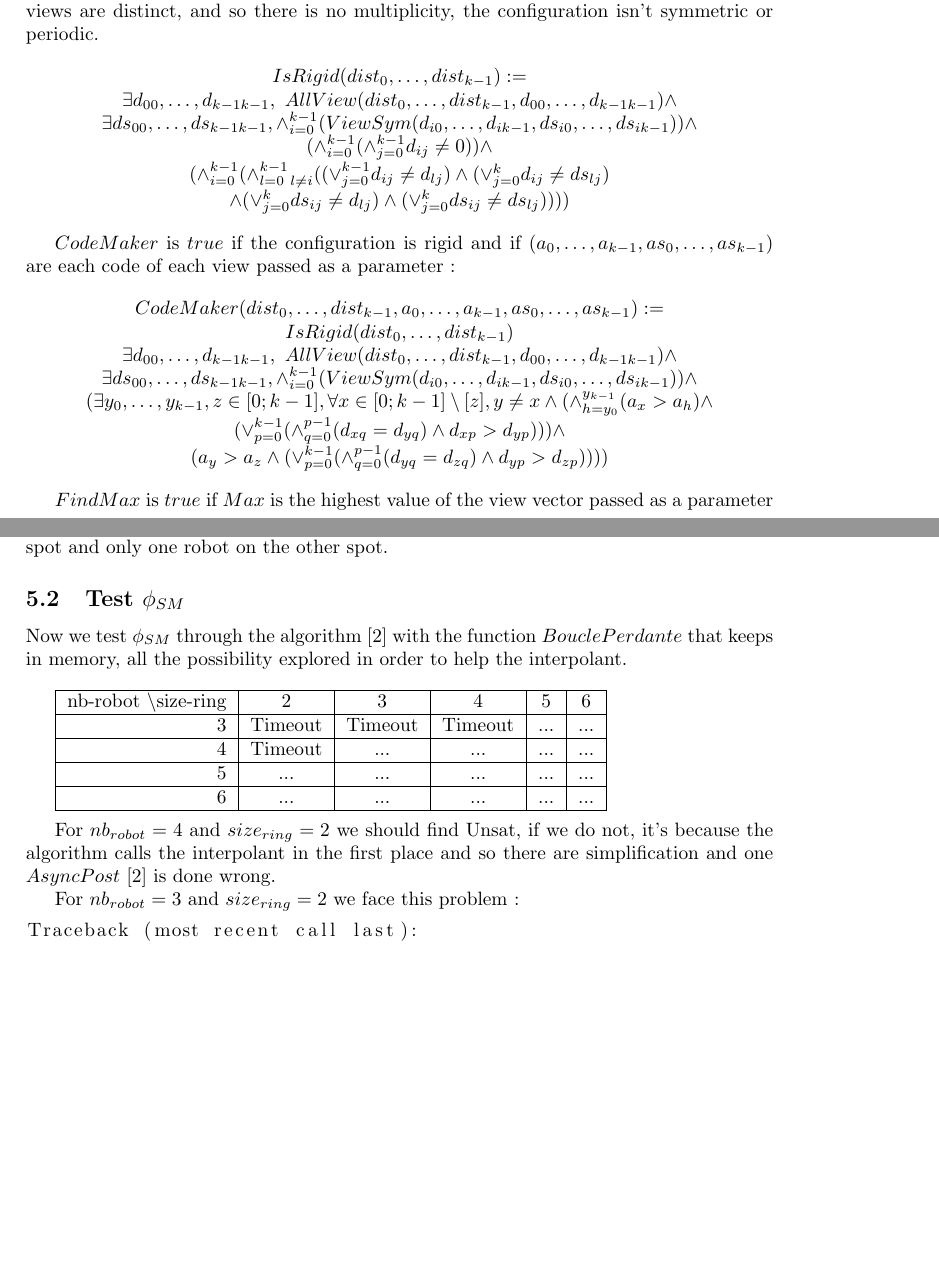
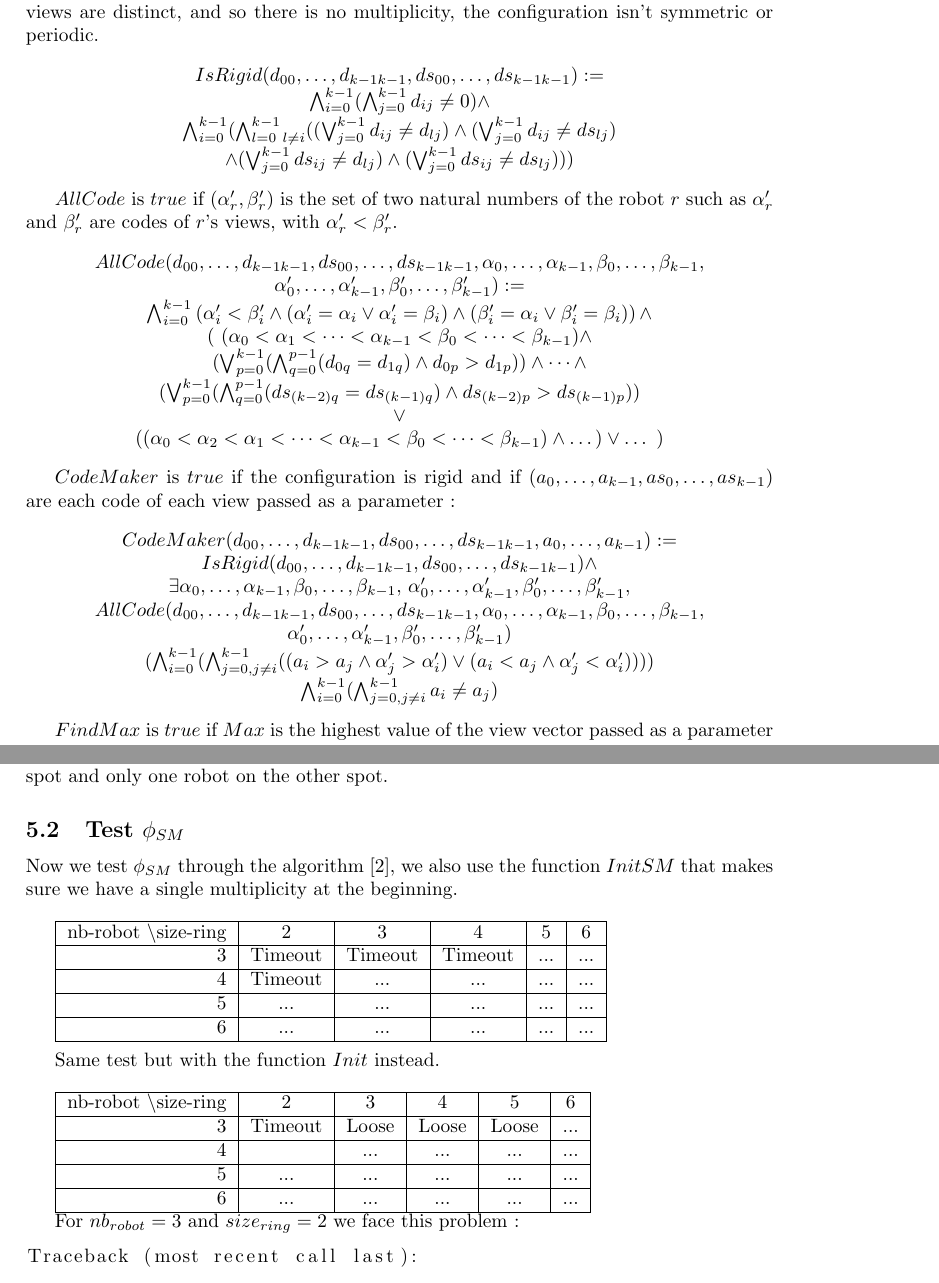
Before and after one commit to srapaport/Coop-robot, a LaTeX document (rapport/RapportSatge.tex): two parts of pages 5 and 7 of 8 before the commit and two parts of pages 5 and 7 of 9 after it, joined at a grey line, cut so that both start at the same text, the shorter picture padded with empty space. Compiled offline with pdfLaTeX.

Commit message:
maj rapport 280622

```diff
--- a/rapport/RapportSatge.tex
+++ b/rapport/RapportSatge.tex
@@ -11,9 +11,11 @@
 \usepackage{biblatex} %Imports biblatex package
 \addbibresource{ref.bib} %Import the bibliography file
 
+\usepackage[linesnumbered]{algorithm2e}
+
 \geometry{hmargin=4cm,vmargin=1.5cm}
 
-\title{Rapport de Stage}
+\title{Internship Report}
 \author{Solal Rapaport }
 \date{June 2022}
 
@@ -282,32 +284,45 @@ $IsRigid$ is $true$ if the given configuration is a rigid configuration. Meaning
 
 \begin{center}
 
-$IsRigid(dist_{0}, \ldots ,dist_{k-1}):=$\\
-$\exists d_{00}, \ldots ,d_{k-1k-1},\ AllView(dist_{0}, \ldots ,dist_{k-1}, d_{00}, \ldots ,d_{k-1k-1})\land$\\
-$\exists ds_{00}, \ldots ,ds_{k-1k-1}, \land_{i=0}^{k-1} (ViewSym(d_{i0}, \ldots , d_{ik-1}, ds_{i0}, \ldots , ds_{ik-1}))\land$\\
-$(\land_{i=0}^{k-1}(\land_{j=0}^{k-1}d_{ij}\not=0))\land $\\%pas de multiplicité
-$( \land_{i=0}^{k-1}(
-\land_{l=0\ l\not=i}^{k-1}(
-(\lor_{j=0}^{k-1}d_{ij} \not= d_{lj})
-\land (\lor_{j=0}^{k}d_{ij} \not= ds_{lj})$\\
-$\land (\lor_{j=0}^{k}ds_{ij} \not= d_{lj})
-\land (\lor_{j=0}^{k}ds_{ij} \not= ds_{lj})
-) ))$\\%Toutes les vues sont distinctes
+$IsRigid(d_{00}, \ldots ,d_{k-1k-1}, ds_{00}, \ldots ,ds_{k-1k-1}):=$\\
+$\bigwedge_{i=0}^{k-1}(\bigwedge_{j=0}^{k-1}d_{ij}\not=0)\land $\\%pas de multiplicité
+$\bigwedge_{i=0}^{k-1}(
+\bigwedge_{l=0\ l\not=i}^{k-1}(
+(\bigvee_{j=0}^{k-1}d_{ij} \not= d_{lj})
+\land (\bigvee_{j=0}^{k-1}d_{ij} \not= ds_{lj})$\\
+$\land (\bigvee_{j=0}^{k-1}ds_{ij} \not= d_{lj})
+\land (\bigvee_{j=0}^{k-1}ds_{ij} \not= ds_{lj})
+) )$\\%Toutes les vues sont distinctes
+\end{center}
+
+$AllCode$ is $true$ if $(\alpha'_{r}, \beta'_{r})$ is the set of two natural numbers of the robot $r$ such as $\alpha'_r$ and $\beta'_r$ are codes of $r$'s views, with $\alpha'_{r} < \beta'_{r}$.
+
+\begin{center}
+$AllCode(d_{00}, \ldots ,d_{k-1k-1}, ds_{00}, \ldots ,ds_{k-1k-1}, \alpha_{0}, \dots, \alpha_{k-1}, \beta_{0}, \dots, \beta_{k-1},$\\
+$\alpha'_{0}, \dots, \alpha'_{k-1}, \beta'_{0}, \dots, \beta'_{k-1}) :=$\\
+$\bigwedge_{i = 0}^{k-1} \left( \alpha'_{i} < \beta'_{i} \land (\alpha'_{i} = \alpha_{i} \lor \alpha'_{i} = \beta_{i}) \land (\beta'_{i} = \alpha_{i} \lor \beta'_{i} = \beta_{i}) \right) \land $\\
+$($
+$(\alpha_{0} < \alpha_{1} < \dots < \alpha_{k-1} < \beta_{0} < \dots < \beta_{k-1}) \land $\\
+$(\bigvee_{p=0}^{k-1}(\bigwedge_{q=0}^{p-1}(d_{0q} = d_{1q}) \land d_{0p} > d_{1p} ) )\land \dots \land $\\
+$(\bigvee_{p=0}^{k-1}(\bigwedge_{q=0}^{p-1}(ds_{(k-2)q} = ds_{(k-1)q}) \land ds_{(k-2)p} > ds_{(k-1)p} ) )$\\
+$\lor $\\
+$((\alpha_{0} < \alpha_{2} < \alpha_{1} < \dots < \alpha_{k-1} < \beta_{0} < \dots < \beta_{k-1}) \land \dots) \lor \dots$
+$)$
 \end{center}
 
 $CodeMaker$ is $true$ if the configuration is rigid and if $(a_{0}, \ldots , a_{k-1}, as_{0}, \ldots , as_{k-1})$ are each code of each view passed as a parameter :
 
 \begin{center}
-
-$CodeMaker(dist_{0}, \ldots ,dist_{k-1}, a_{0}, \ldots , a_{k-1}, as_{0}, \ldots , as_{k-1}):=$\\
-$IsRigid(dist_{0}, \ldots ,dist_{k-1})$\\
-$\exists d_{00}, \ldots ,d_{k-1k-1},\ AllView(dist_{0}, \ldots ,dist_{k-1}, d_{00}, \ldots ,d_{k-1k-1})\land$\\
-$\exists ds_{00}, \ldots ,ds_{k-1k-1}, \land_{i=0}^{k-1} (ViewSym(d_{i0}, \ldots , d_{ik-1}, ds_{i0}, \ldots , ds_{ik-1}))\land$\\
-$(\exists y_{0}, \ldots , y_{k-1},z \in [0;k-1], \forall x \in [0;k-1] \setminus [z], y\not=x \land
-(\land_{h=y_{0}}^{y_{k-1}}(a_{x} > a_{h}) \land $\\
-$(\lor_{p=0}^{k-1}(\land_{q=0}^{p-1}(d_{xq} = d_{yq}) \land d_{xp} > d_{yp} ) ) )\land $\\
-$(a_{y} > a_{z} \land (\lor_{p=0}^{k-1}(\land_{q=0}^{p-1}(d_{yq} = d_{zq}) \land d_{yp} > d_{zp} ) ))
-)$\\
+$CodeMaker(d_{00}, \ldots ,d_{k-1k-1}, ds_{00}, \ldots ,ds_{k-1k-1}, a_{0}, \ldots , a_{k-1}):=$\\
+$IsRigid(d_{00}, \ldots ,d_{k-1k-1}, ds_{00}, \ldots ,ds_{k-1k-1}) \land $\\
+%   le couple (alpha', beta') le premier ordre lexicographique, couple d'entier ordonné
+%   alpha code vue, beta code de vue symétrique
+$\exists \alpha_{0}, \dots, \alpha_{k-1}, \beta_{0}, \dots, \beta_{k-1},$
+$\alpha'_{0}, \dots, \alpha'_{k-1}, \beta'_{0}, \dots, \beta'_{k-1},$\\
+$AllCode(d_{00}, \ldots ,d_{k-1k-1}, ds_{00}, \ldots ,ds_{k-1k-1}, \alpha_{0}, \dots, \alpha_{k-1}, \beta_{0}, \dots, \beta_{k-1}, $\\
+$\alpha'_{0}, \dots, \alpha'_{k-1}, \beta'_{0}, \dots, \beta'_{k-1})$\\
+$(\bigwedge_{i = 0}^{k-1} (\bigwedge_{j = 0, j\not=i}^{k-1} ((a_{i} > a_{j} \land \alpha'_{j} > \alpha'_{i}) \lor (a_{i} < a_{j} \land \alpha'_{j} < \alpha'_{i}) ) ) )$\\
+$\bigwedge_{i=0}^{k-1} (\bigwedge_{j=0, j \not= i}^{k-1} a_{i} \not= a_{j})$
 \end{center}
 
 $FindMax$ is $true$ if $Max$ is the highest value of the view vector passed as a parameter :
@@ -433,7 +446,7 @@ The results make sense : we can't create a multiplicity with 2 robots which is n
 
 \subsection{Test $\phi_{SM}$}
 
-Now we test $\phi_{SM}$ through the algorithm \cite{algo} with the function $BouclePerdante$ that keeps in memory, all the possibility explored in order to help the interpolant.\\
+Now we test $\phi_{SM}$ through the algorithm \cite{algo}, we also use the function $InitSM$ that makes sure we have a single multiplicity at the beginning.\\
 
 \begin{tabular}{|r|c|c|c|c|c|}
   \hline
@@ -450,7 +463,21 @@ Now we test $\phi_{SM}$ through the algorithm \cite{algo} with the function $Bou
 \end{tabular}
 \\
 
-For $nb_{robot} = 4$ and $size_{ring} = 2$ we should find Unsat, if we do not, it's because the algorithm calls the interpolant in the first place and so there are simplification and one $AsyncPost$ \cite{algo} is done wrong.
+Same test but with the function $Init$ instead.\\
+
+\begin{tabular}{|r|c|c|c|c|c|}
+  \hline
+  nb-robot \textbackslash size-ring & 2 & 3 & 4 & 5 & 6\\
+  \hline
+  3 & Timeout & Loose & Loose & Loose & ... \\
+  \hline
+  4 &  & ... & ... & ... & ... \\
+  \hline
+  5 & ... & ... & ... & ... & ... \\
+  \hline
+  6 & ... & ... & ... & ... & ... \\
+  \hline
+\end{tabular}
 
 For $nb_{robot} = 3$ and $size_{ring} = 2$ we face this problem :
 \begin{lstlisting}
```
Also changed, not shown: rapport/RapportSatge.pdf, rapport/RapportSatge.tex (76 more changed lines), 7 other files.
